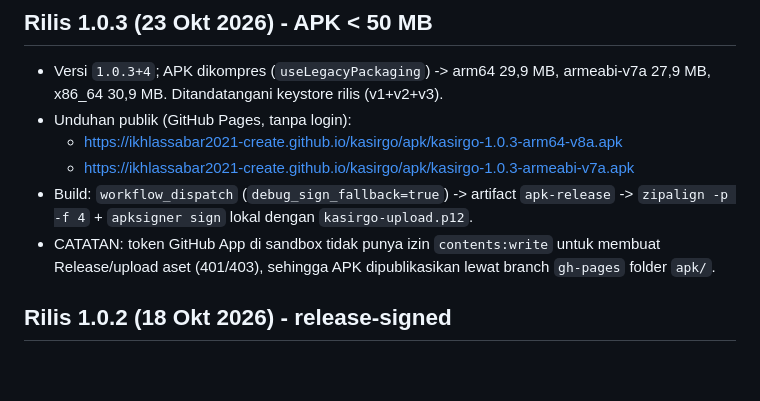
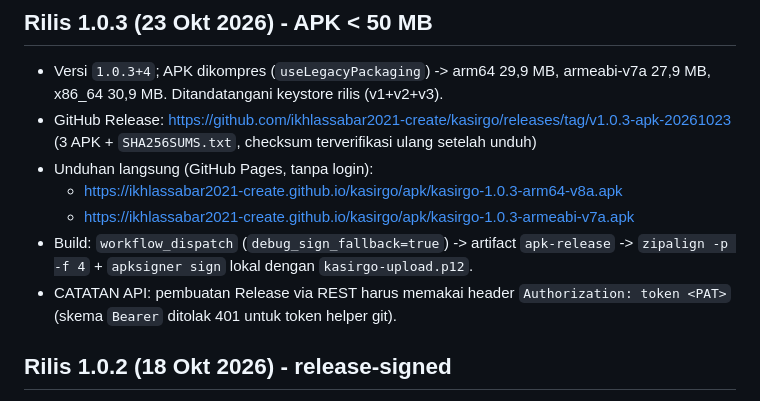
Before and after one commit to ikhlassabar2021-create/kasirgo, a Markdown page: docs/RELEASE.md, the part around the change. GitHub-like rendering; blank space fills up the shorter version.

Commit message:
docs(release): tautan GitHub Release v1.0.3-apk-20261023
Co-authored-by: monkeycode-ai <monkeycode-ai@chaitin.com>
Co-authored-by: monkeycode-ai <monkeycode-ai@chaitin.com>

```diff
--- a/docs/RELEASE.md
+++ b/docs/RELEASE.md
@@ -84,14 +84,16 @@ CATATAN: bila `key.properties` tidak ada, build otomatis memakai debug key
 
 - Versi `1.0.3+4`; APK dikompres (`useLegacyPackaging`) -> arm64 29,9 MB,
   armeabi-v7a 27,9 MB, x86_64 30,9 MB. Ditandatangani keystore rilis (v1+v2+v3).
-- Unduhan publik (GitHub Pages, tanpa login):
+- GitHub Release:
+  https://github.com/ikhlassabar2021-create/kasirgo/releases/tag/v1.0.3-apk-20261023
+  (3 APK + `SHA256SUMS.txt`, checksum terverifikasi ulang setelah unduh)
+- Unduhan langsung (GitHub Pages, tanpa login):
   - https://ikhlassabar2021-create.github.io/kasirgo/apk/kasirgo-1.0.3-arm64-v8a.apk
   - https://ikhlassabar2021-create.github.io/kasirgo/apk/kasirgo-1.0.3-armeabi-v7a.apk
 - Build: `workflow_dispatch` (`debug_sign_fallback=true`) -> artifact `apk-release`
   -> `zipalign -p -f 4` + `apksigner sign` lokal dengan `kasirgo-upload.p12`.
-- CATATAN: token GitHub App di sandbox tidak punya izin `contents:write` untuk
-  membuat Release/upload aset (401/403), sehingga APK dipublikasikan lewat
-  branch `gh-pages` folder `apk/`.
+- CATATAN API: pembuatan Release via REST harus memakai header
+  `Authorization: token <PAT>` (skema `Bearer` ditolak 401 untuk token helper git).
 
 ## Rilis 1.0.2 (18 Okt 2026) - release-signed
 
```
